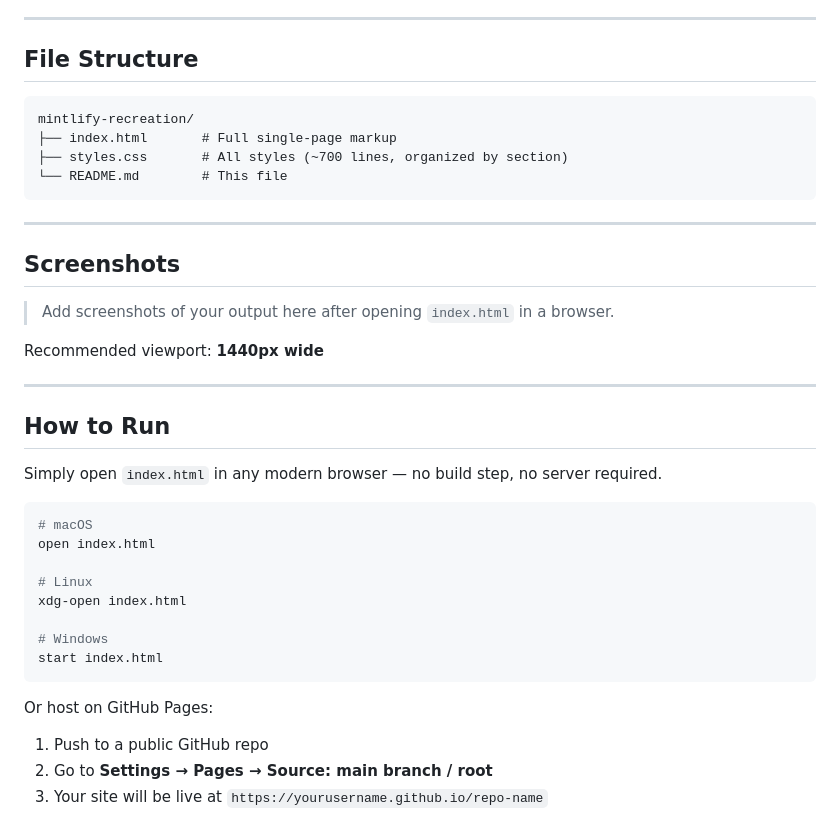
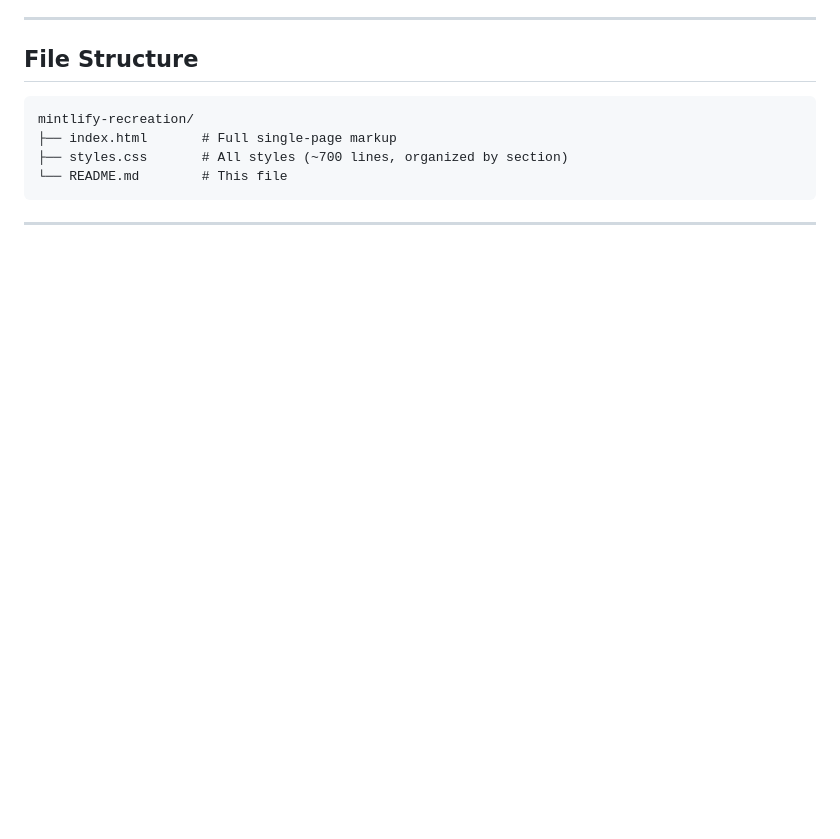
Before and after one commit to codeno-hub/mintlify-clone, a Markdown page: README.md, the part around the change. Rendered like a GitHub page; blank space fills up the shorter version.

````diff
--- a/README.md
+++ b/README.md
@@ -82,31 +82,3 @@ mintlify-recreation/
 ```
 
 ---
-
-## Screenshots
-
-> Add screenshots of your output here after opening `index.html` in a browser.
-
-Recommended viewport: **1440px wide**
-
----
-
-## How to Run
-
-Simply open `index.html` in any modern browser — no build step, no server required.
-
-```bash
-# macOS
-open index.html
-
-# Linux
-xdg-open index.html
-
-# Windows
-start index.html
-```
-
-Or host on GitHub Pages:
-1. Push to a public GitHub repo
-2. Go to **Settings → Pages → Source: main branch / root**
-3. Your site will be live at `https://yourusername.github.io/repo-name`
````
